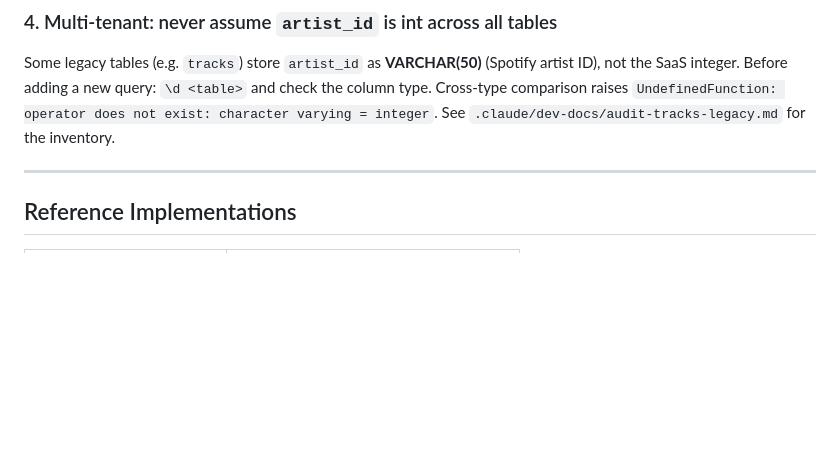
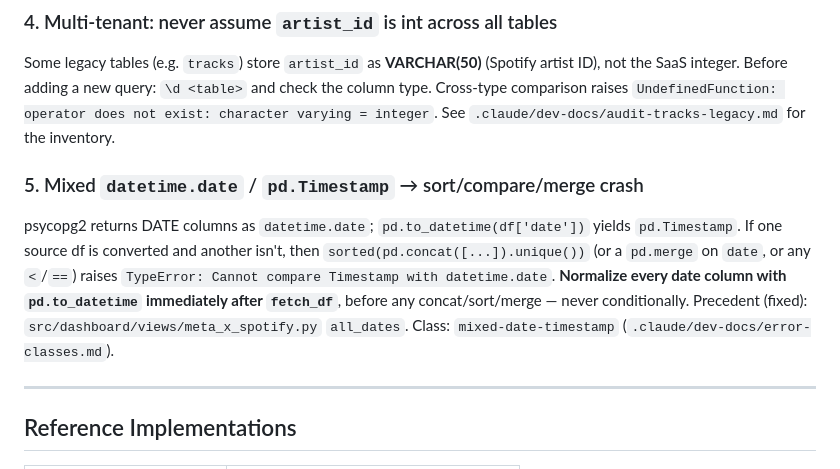
Before and after one commit to 1x7xxxxxxx/Dashboard_music_platform_algo_spotify, a Markdown page: .claude/skills/dashboard-view.md, the part around the change. Drawn GitHub-style; blank space fills up the shorter version.

```diff
--- a/.claude/skills/dashboard-view.md
+++ b/.claude/skills/dashboard-view.md
@@ -128,6 +128,16 @@ check the column type. Cross-type comparison raises `UndefinedFunction:
 operator does not exist: character varying = integer`. See
 `.claude/dev-docs/audit-tracks-legacy.md` for the inventory.
 
+### 5. Mixed `datetime.date` / `pd.Timestamp` → sort/compare/merge crash
+psycopg2 returns DATE columns as `datetime.date`; `pd.to_datetime(df['date'])`
+yields `pd.Timestamp`. If one source df is converted and another isn't, then
+`sorted(pd.concat([...]).unique())` (or a `pd.merge` on `date`, or any `<`/`==`)
+raises `TypeError: Cannot compare Timestamp with datetime.date`. **Normalize
+every date column with `pd.to_datetime` immediately after `fetch_df`**, before
+any concat/sort/merge — never conditionally. Precedent (fixed):
+`src/dashboard/views/meta_x_spotify.py` `all_dates`. Class:
+`mixed-date-timestamp` (`.claude/dev-docs/error-classes.md`).
+
 ---
 
 ## Reference Implementations
```
Also changed, not shown: .claude/dev-docs/error-classes.md (+14 -0 lines).
